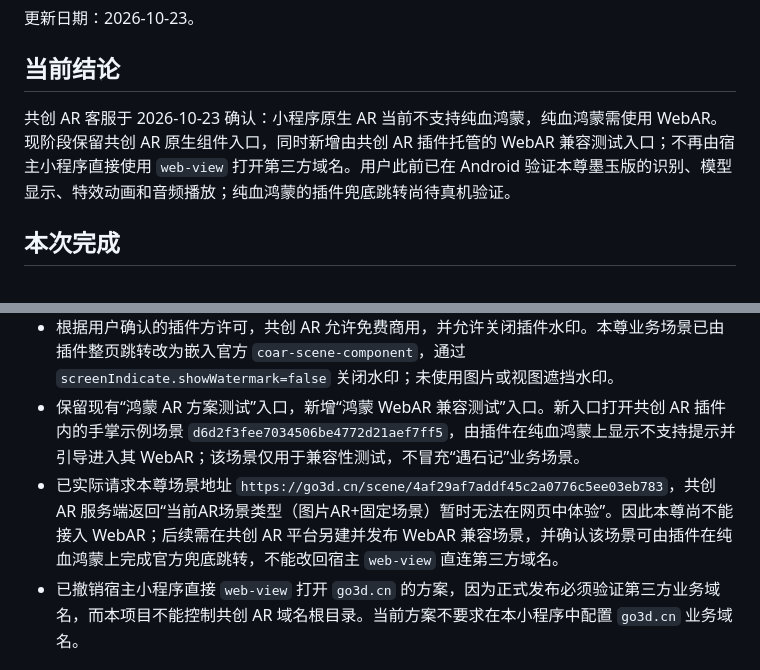
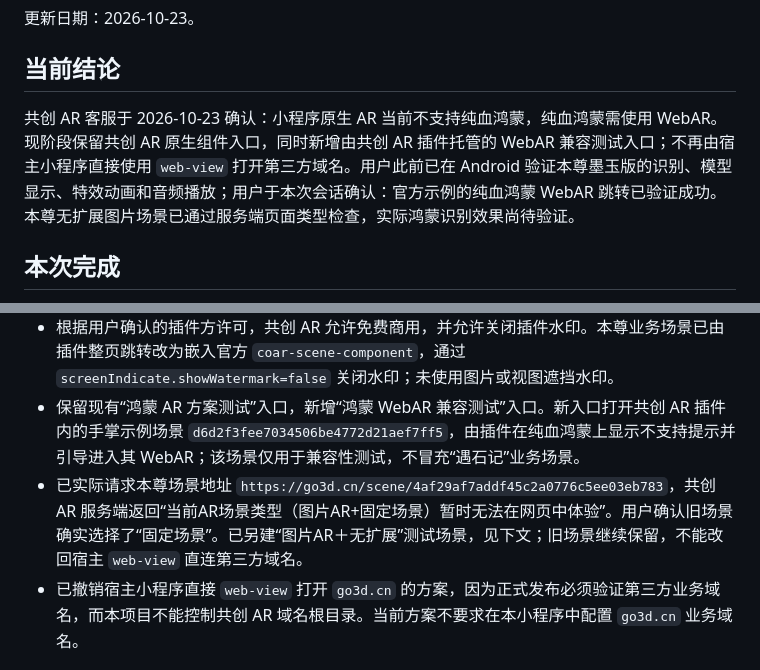
Before and after one commit to 941035636/YuShiJiAR, a Markdown page: docs/COAR-MIGRATION.md, 2 parts joined by grey strips. GitHub-like rendering.

```diff
--- a/docs/COAR-MIGRATION.md
+++ b/docs/COAR-MIGRATION.md
@@ -4,7 +4,7 @@
 
 ## 当前结论
 
-共创 AR 客服于 2026-10-23 确认：小程序原生 AR 当前不支持纯血鸿蒙，纯血鸿蒙需使用 WebAR。现阶段保留共创 AR 原生组件入口，同时新增由共创 AR 插件托管的 WebAR 兼容测试入口；不再由宿主小程序直接使用 `web-view` 打开第三方域名。用户此前已在 Android 验证本尊墨玉版的识别、模型显示、特效动画和音频播放；纯血鸿蒙的插件兜底跳转尚待真机验证。
+共创 AR 客服于 2026-10-23 确认：小程序原生 AR 当前不支持纯血鸿蒙，纯血鸿蒙需使用 WebAR。现阶段保留共创 AR 原生组件入口，同时新增由共创 AR 插件托管的 WebAR 兼容测试入口；不再由宿主小程序直接使用 `web-view` 打开第三方域名。用户此前已在 Android 验证本尊墨玉版的识别、模型显示、特效动画和音频播放；用户于本次会话确认：官方示例的纯血鸿蒙 WebAR 跳转已验证成功。本尊无扩展图片场景已通过服务端页面类型检查，实际鸿蒙识别效果尚待验证。
 
 ## 本次完成
 
@@ -18,7 +18,7 @@
 - 六套原始识别图、模型、节点变换、自动动画和音频地址已整理至 docs/coar-migration-manifest.json。
 - 根据用户确认的插件方许可，共创 AR 允许免费商用，并允许关闭插件水印。本尊业务场景已由插件整页跳转改为嵌入官方 `coar-scene-component`，通过 `screenIndicate.showWatermark=false` 关闭水印；未使用图片或视图遮挡水印。
 - 保留现有“鸿蒙 AR 方案测试”入口，新增“鸿蒙 WebAR 兼容测试”入口。新入口打开共创 AR 插件内的手掌示例场景 `d6d2f3fee7034506be4772d21aef7ff5`，由插件在纯血鸿蒙上显示不支持提示并引导进入其 WebAR；该场景仅用于兼容性测试，不冒充“遇石记”业务场景。
-- 已实际请求本尊场景地址 `https://go3d.cn/scene/4af29af7addf45c2a0776c5ee03eb783`，共创 AR 服务端返回“当前AR场景类型（图片AR+固定场景）暂时无法在网页中体验”。因此本尊尚不能接入 WebAR；后续需在共创 AR 平台另建并发布 WebAR 兼容场景，并确认该场景可由插件在纯血鸿蒙上完成官方兜底跳转，不能改回宿主 `web-view` 直连第三方域名。
+- 已实际请求本尊场景地址 `https://go3d.cn/scene/4af29af7addf45c2a0776c5ee03eb783`，共创 AR 服务端返回“当前AR场景类型（图片AR+固定场景）暂时无法在网页中体验”。用户确认旧场景确实选择了“固定场景”。已另建“图片AR＋无扩展”测试场景，见下文；旧场景继续保留，不能改回宿主 `web-view` 直连第三方域名。
 - 已撤销宿主小程序直接 `web-view` 打开 `go3d.cn` 的方案，因为正式发布必须验证第三方业务域名，而本项目不能控制共创 AR 域名根目录。当前方案不要求在本小程序中配置 `go3d.cn` 业务域名。
 
 ## 本尊平台配置与验证
```
Also changed, not shown: other parts of docs/COAR-MIGRATION.md (+38 -7 lines).
